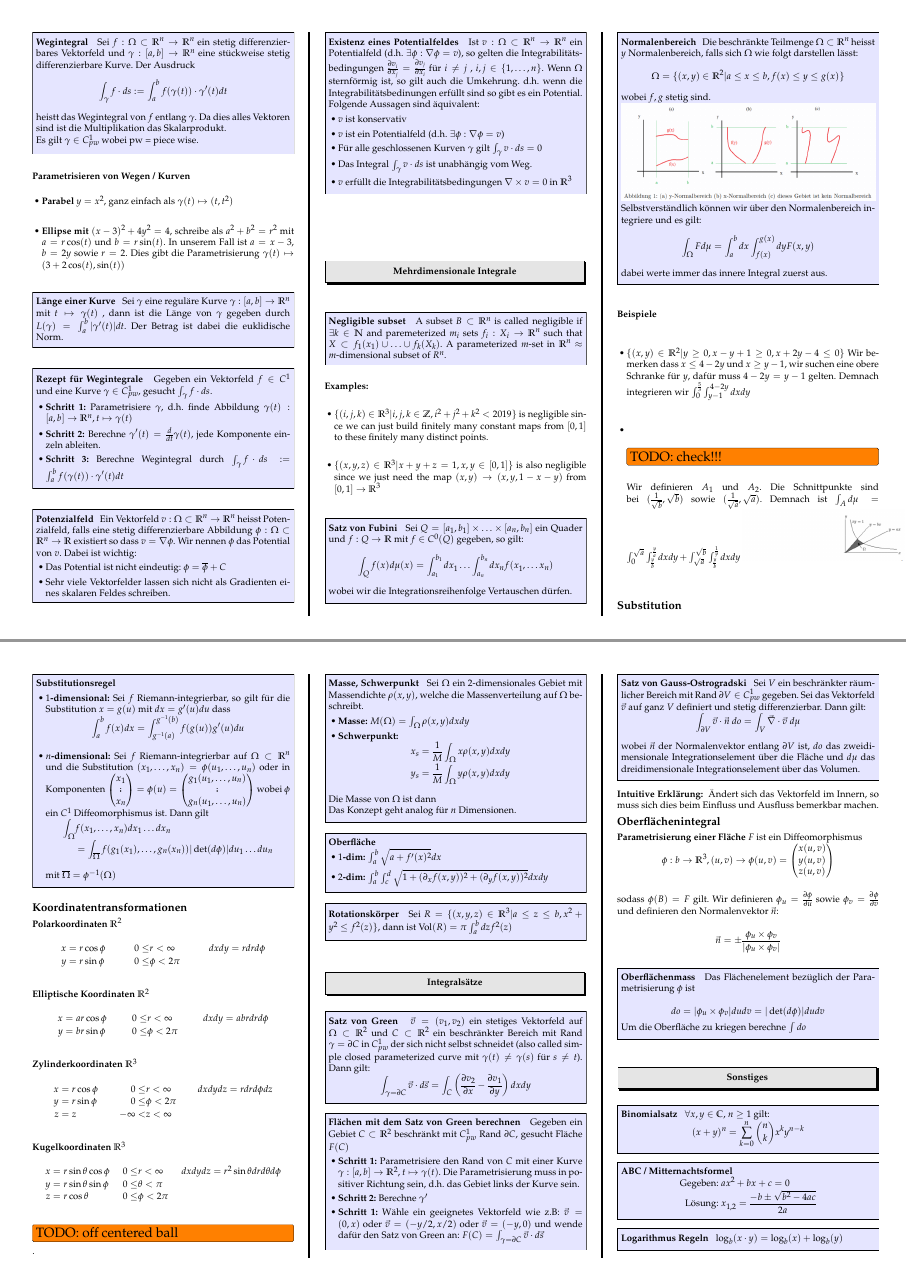
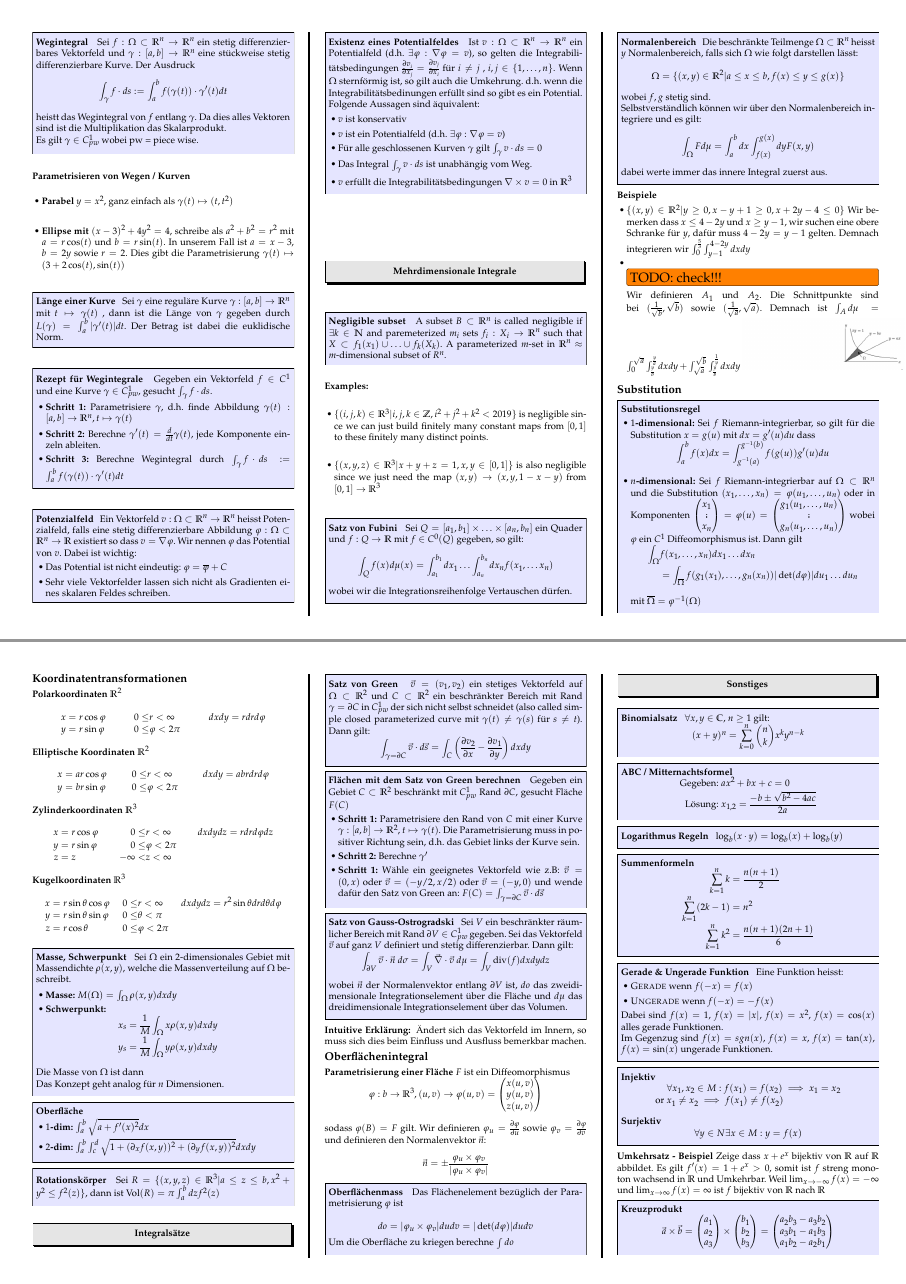
Before and after one commit to davidrzs/Analysis-1-Summary, a LaTeX poster (analysis2/summary.tex): pages 8 and 9 of 10, joined at a grey line. Compiled offline with pdfLaTeX.

Commit message:
small corrections

```diff
--- a/analysis2/summary.tex
+++ b/analysis2/summary.tex
@@ -1266,21 +1267,21 @@ If possible use $1$-dimensional Taylor series as starting point!
 
 
 \begin{method}{Potenzialfeld}
-	Ein Vektorfeld $v:\Omega\subset \R^n \to \R^n$ heisst Potenzialfeld, falls eine stetig differenzierbare Abbildung $\phi:\Omega \subset \R^n \to \R$ existiert so dass $v = \nabla \phi$. Wir nennen $\phi$ das Potential von $v$. Dabei ist wichtig:
+	Ein Vektorfeld $v:\Omega\subset \R^n \to \R^n$ heisst Potenzialfeld, falls eine stetig differenzierbare Abbildung $\varphi:\Omega \subset \R^n \to \R$ existiert so dass $v = \nabla \varphi$. Wir nennen $\varphi$ das Potential von $v$. Dabei ist wichtig:
 	\begin{itemize}
-		\item Das Potential ist nicht eindeutig: $\phi = \overline{\phi} + C$
+		\item Das Potential ist nicht eindeutig: $\varphi = \overline{\varphi} + C$
 		\item Sehr viele Vektorfelder lassen sich nicht als Gradienten eines skalaren Feldes schreiben.
 	\end{itemize}
 \end{method}
 
 \begin{method}{Existenz eines Potentialfeldes}
-	Ist $v : \Omega \subset \R^n \to \R^n$ ein Potentialfeld (d.h. $\exists \phi : \nabla \phi = v$), so gelten die Integrabilitätsbedingungen $\frac{\partial v_i}{\partial x_j} = \frac{\partial v_j}{\partial x_i}$ für $i\neq j$ , $i,j\in\{1,\ldots,n\}$. Wenn $\Omega$ sternförmig ist, so gilt auch die Umkehrung. d.h. wenn die Integrabilitätsbedinungen erfüllt sind so gibt es ein Potential.
+	Ist $v : \Omega \subset \R^n \to \R^n$ ein Potentialfeld (d.h. $\exists \varphi : \nabla \varphi = v$), so gelten die Integrabilitätsbedingungen $\frac{\partial v_i}{\partial x_j} = \frac{\partial v_j}{\partial x_i}$ für $i\neq j$ , $i,j\in\{1,\ldots,n\}$. Wenn $\Omega$ sternförmig ist, so gilt auch die Umkehrung. d.h. wenn die Integrabilitätsbedinungen erfüllt sind so gibt es ein Potential.
 
 	Folgende Aussagen sind äquivalent:
 
 	\begin{itemize}
 		\item $v$ ist konservativ
-		\item $v$ ist ein Potentialfeld  (d.h. $\exists \phi : \nabla \phi = v$)
+		\item $v$ ist ein Potentialfeld  (d.h. $\exists \varphi : \nabla \varphi = v$)
 		\item Für alle geschlossenen Kurven $\gamma$ gilt $\int_\gamma v\cdot ds = 0$
 		\item Das Integral $\int_\gamma v\cdot ds$ ist unabhängig vom Weg.
 		\item $v$ erfüllt die Integrabilitätsbedingungen $\nabla \times v = 0$ in $\R^3$
@@ -1383,36 +1382,35 @@ x_1\\ \vdots\\x_n
 \textbf{Polarkoordinaten $\R^2$}
 
 \begin{align*}
-	x &= r\cos\phi  & 0 \leq &r < \infty & dxdy &= rdrd\phi\\
-	y &= r\sin\phi  & 0 \leq &\phi < 2\pi & &
+	x &= r\cos\varphi  & 0 \leq &r < \infty & dxdy &= rdrd\varphi\\
+	y &= r\sin\varphi  & 0 \leq &\varphi < 2\pi & &
 \end{align*}
 
 
 \textbf{Elliptische Koordinaten $\R^2$}
 
 \begin{align*}
-	x &= ar\cos\phi  & 0 \leq &r < \infty & dxdy &= abrdrd\phi\\
-	y &= br\sin\phi  & 0 \leq &\phi < 2\pi & &
+	x &= ar\cos\varphi  & 0 \leq &r < \infty & dxdy &= abrdrd\varphi\\
+	y &= br\sin\varphi  & 0 \leq &\varphi < 2\pi & &
 \end{align*}
 
 
 \textbf{Zylinderkoordinaten $\R^3$}
 
 \begin{align*}
-x &= r\cos\phi  & 0 \leq &r < \infty & dxdydz &= r dr d\phi dz\\
-y &= r\sin\phi  & 0 \leq &\phi < 2\pi & & \\
+x &= r\cos\varphi  & 0 \leq &r < \infty & dxdydz &= r dr d\varphi dz\\
+y &= r\sin\varphi  & 0 \leq &\varphi < 2\pi & & \\
 z &= z  &   -\infty < &z < \infty & &
 \end{align*}
 
 \textbf{Kugelkoordinaten $\R^3$}
 
 \begin{align*}
-x &= r\sin\theta\cos\phi  & 0 \leq &r < \infty & dxdydz&=r^2 \sin \theta drd\theta d\phi\\
-y &=r\sin\theta\sin\phi  & 0 \leq &\theta < \pi & & \\
-z &= r\cos\theta  &  0 \leq &\phi < 2\pi & &
-\end{align*}
-
-\TODO{off centered ball}.
+x &= r\sin\theta\cos\varphi  & 0 \leq &r < \infty & dxdydz&=r^2 \sin \theta drd\theta d\varphi\\
+y &=r\sin\theta\sin\varphi  & 0 \leq &\theta < \pi & & \\
+z &= r\cos\theta  &  0 \leq &\varphi < 2\pi & &
+\end{align*}
+
 
 \begin{method}{Masse, Schwerpunkt}
 	Sei $\Omega$ ein 2-dimensionales Gebiet mit Massendichte $\rho(x,y)$, welche die Massenverteilung auf $\Omega$ beschreibt.
@@ -1463,7 +1461,7 @@ z &= r\cos\theta  &  0 \leq &\phi < 2\pi & &
 \begin{method}{Satz von Gauss-Ostrogradski}
 	Sei $V$ ein beschränkter räumlicher Bereich mit Rand $\partial V \in C^1_{pw}$ gegeben. Sei das Vektorfeld $\vec{v}$ auf ganz $V$ definiert und stetig differenzierbar. Dann gilt:
 	\begin{align*}
-		\int_{\partial V} \vec{v} \cdot \vec{n} \ do &= \int_{V} \vec{\nabla} \cdot \vec{v} \ d\mu
+		\int_{\partial V} \vec{v} \cdot \vec{n} \ d\sigma &= \int_{V} \vec{\nabla} \cdot \vec{v} \ d\mu = \int_V \operatorname{div} (f) dx dy dz
 	\end{align*}
 	wobei $\vec{n}$ der Normalenvektor entlang $\partial V$ ist, $do$ das zweidimensionale Integrationselement über die Fläche und $d\mu$ das dreidimensionale Integrationselement über das Volumen.
 \end{method}
@@ -1472,17 +1470,17 @@ z &= r\cos\theta  &  0 \leq &\phi < 2\pi & &
 
 
 \subsection*{Oberflächenintegral}
-\textbf{Parametrisierung einer Fläche $F$} ist ein Diffeomorphismus $$\phi:b \to \R^3, (u,v)\to\phi(u,v) = \begin{pmatrix}
+\textbf{Parametrisierung einer Fläche $F$} ist ein Diffeomorphismus $$\varphi:b \to \R^3, (u,v)\to\varphi(u,v) = \begin{pmatrix}
 x(u,v)\\y(u,v)\\z(u,v)
-\end{pmatrix}$$ sodass $\phi(B) = F$ gilt. Wir definieren $\phi_u = \frac{\partial \phi}{\partial u}$ sowie
-$\phi_v = \frac{\partial \phi}{\partial v}$ und definieren den Normalenvektor $\vec{n}$:
-
-$$\vec{n} = \pm \frac{\phi_u \times \phi_v}{|\phi_u \times \phi_v|}$$
+\end{pmatrix}$$ sodass $\varphi(B) = F$ gilt. Wir definieren $\varphi_u = \frac{\partial \varphi}{\partial u}$ sowie
+$\varphi_v = \frac{\partial \varphi}{\partial v}$ und definieren den Normalenvektor $\vec{n}$:
+
+$$\vec{n} = \pm \frac{\varphi_u \times \varphi_v}{|\varphi_u \times \varphi_v|}$$
 
 \begin{method}{Oberflächenmass}
-Das Flächenelement bezüglich der Parametrisierung $\phi$ ist
-
-$$do = |\phi_u \times \phi_v|dudv = |\operatorname{det}(d\phi)|dudv$$ Um die Oberfläche zu kriegen berechne $\int do$
+Das Flächenelement bezüglich der Parametrisierung $\varphi$ ist
+
+$$do = |\varphi_u \times \varphi_v|dudv = |\operatorname{det}(d\varphi)|dudv$$ Um die Oberfläche zu kriegen berechne $\int do$
 \end{method}
 
 \ifx
```
Also changed, not shown: analysis2/summary.tex (33 more changed lines).
